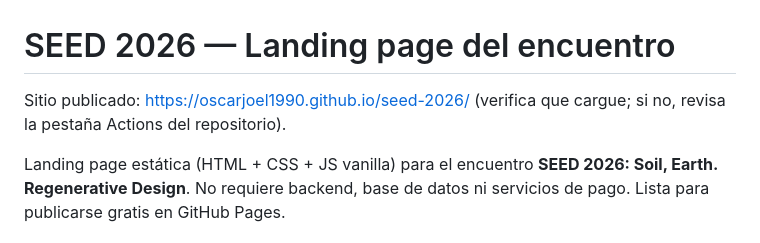
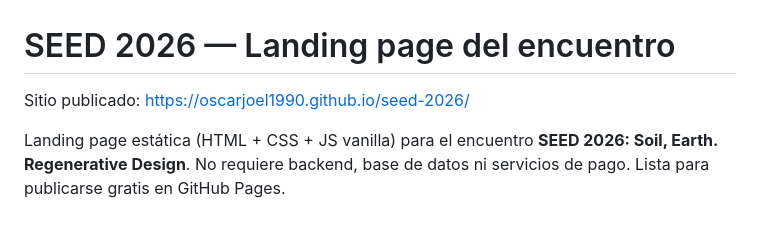
Before and after one commit to oscarjoel1990/seed-2026, a Markdown page: README.md, the part around the change. Drawn GitHub-style.

```diff
--- a/README.md
+++ b/README.md
@@ -1,6 +1,6 @@
 # SEED 2026 — Landing page del encuentro
 
-Sitio publicado: https://oscarjoel1990.github.io/seed-2026/ (verifica que cargue; si no, revisa la pestaña Actions del repositorio).
+Sitio publicado: https://oscarjoel1990.github.io/seed-2026/
 
 Landing page estática (HTML + CSS + JS vanilla) para el encuentro **SEED 2026: Soil, Earth. Regenerative Design**. No requiere backend, base de datos ni servicios de pago. Lista para publicarse gratis en GitHub Pages.
 
```
